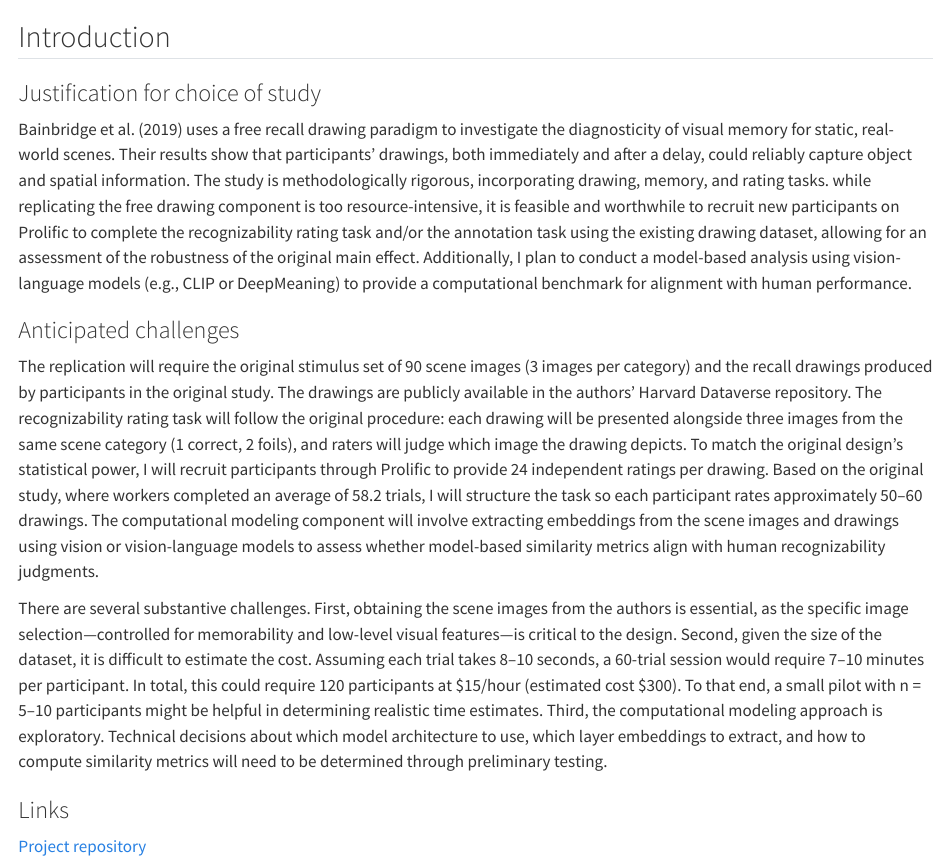
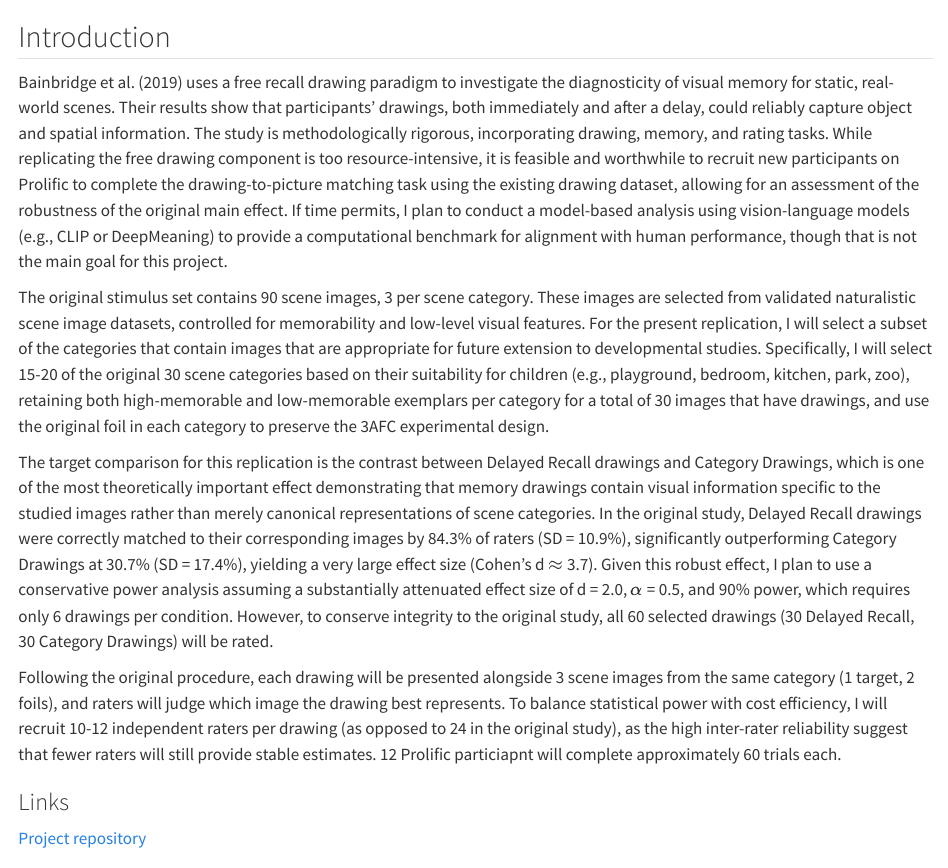
Before and after one commit to haoyudu/bainbridge2018, a Quarto document (writeup/bainbridge2019_replication_report.qmd): the page in a window 1100 px wide, from its top. Rendered offline with R 4.5, knitr and Pandoc in place of Quarto, with nearby package versions.

Commit message:
revised project proposal

```diff
--- a/writeup/bainbridge2019_replication_report.qmd
+++ b/writeup/bainbridge2019_replication_report.qmd
@@ -11,16 +11,16 @@ format:
 
 ## Introduction
 
+Bainbridge et al. (2019) uses a free recall drawing paradigm to investigate the diagnosticity of visual memory for static, real-world scenes. Their results show that participants’ drawings, both immediately and after a delay, could reliably capture object and spatial information.  The study is methodologically rigorous, incorporating drawing, memory, and rating tasks. While replicating the free drawing component is too resource-intensive, it is feasible and worthwhile to recruit new participants on Prolific to complete the drawing-to-picture matching task using the existing drawing dataset, allowing for an assessment of the robustness of the original main effect. If time permits, I plan to conduct a model-based analysis using vision-language models (e.g., CLIP or DeepMeaning) to provide a computational benchmark for alignment with human performance, though that is not the main goal for this project.
 
-### Justification for choice of study
+The original stimulus set contains 90 scene images, 3 per scene category. These images are selected from validated naturalistic scene image datasets, controlled for memorability and low-level visual features. For the present replication, I will select a subset of the categories that contain images that are appropriate for future extension to developmental studies. Specifically, I will select 15-20 of the original 30 scene categories based on their suitability for children (e.g., playground, bedroom, kitchen, park, zoo), retaining both high-memorable and low-memorable exemplars per category for a total of 30 images that have drawings, and use the original foil in each category to preserve the 3AFC experimental design.
 
-Bainbridge et al. (2019) uses a free recall drawing paradigm to investigate the diagnosticity of visual memory for static, real-world scenes. Their results show that participants’ drawings, both immediately and after a delay, could reliably capture object and spatial information.  The study is methodologically rigorous, incorporating drawing, memory, and rating tasks. while replicating the free drawing component is too resource-intensive, it is feasible and worthwhile to recruit new participants on Prolific to complete the recognizability rating task and/or the annotation task using the existing drawing dataset, allowing for an assessment of the robustness of the original main effect. Additionally, I plan to conduct a model-based analysis using vision-language models (e.g., CLIP or DeepMeaning) to provide a computational benchmark for alignment with human performance.
+The target comparison for this replication is the contrast between Delayed Recall drawings and Category Drawings, which is one of the most theoretically important effect demonstrating that memory drawings contain visual information specific to the studied images rather than merely canonical representations of scene categories. In the original study, Delayed Recall drawings were correctly matched to their corresponding images by 84.3% of raters (SD = 10.9%), significantly outperforming Category Drawings at 30.7% (SD = 17.4%), yielding a very large effect size (Cohen's d $\approx$ 3.7). Given this robust effect, I plan to use a conservative power analysis assuming a substantially attenuated effect size of d = 2.0, $\alpha$  = 0.5, and 90% power, which requires only 6 drawings per condition. However, to conserve integrity to the original study, all 60 selected drawings (30 Delayed Recall, 30 Category Drawings) will be rated.
 
-### Anticipated challenges
+Following the original procedure, each drawing will be presented alongside 3 scene images from the same category (1 target, 2 foils), and raters will judge which image the drawing best represents. To balance statistical power with cost efficiency, I will recruit 10-12 independent raters per drawing (as opposed to 24 in the original study), as the high inter-rater reliability suggest that fewer raters will still provide stable estimates. 12 Prolific particiapnt will complete approximately 60 trials each.
 
-The replication will require the original stimulus set of 90 scene images (3 images per category) and the recall drawings produced by participants in the original study. The drawings are publicly available in the authors' Harvard Dataverse repository. The recognizability rating task will follow the original procedure: each drawing will be presented alongside three images from the same scene category (1 correct, 2 foils), and raters will judge which image the drawing depicts. To match the original design's statistical power, I will recruit participants through Prolific to provide 24 independent ratings per drawing. Based on the original study, where workers completed an average of 58.2 trials, I will structure the task so each participant rates approximately 50–60 drawings. The computational modeling component will involve extracting embeddings from the scene images and drawings using vision or vision-language models to assess whether model-based similarity metrics align with human recognizability judgments.
 
-There are several substantive challenges. First, obtaining the scene images from the authors is essential, as the specific image selection—controlled for memorability and low-level visual features—is critical to the design. Second, given the size of the dataset, it is difficult to estimate the cost. Assuming each trial takes 8–10 seconds, a 60-trial session would require 7–10 minutes per participant. In total, this could require 120 participants at $15/hour (estimated cost $300). To that end, a small pilot with n = 5–10 participants might be helpful in determining realistic time estimates. Third, the computational modeling approach is exploratory. Technical decisions about which model architecture to use, which layer embeddings to extract, and how to compute similarity metrics will need to be determined through preliminary testing.
+
 
 ### Links
 
```
Also changed, not shown: 1 other file.
